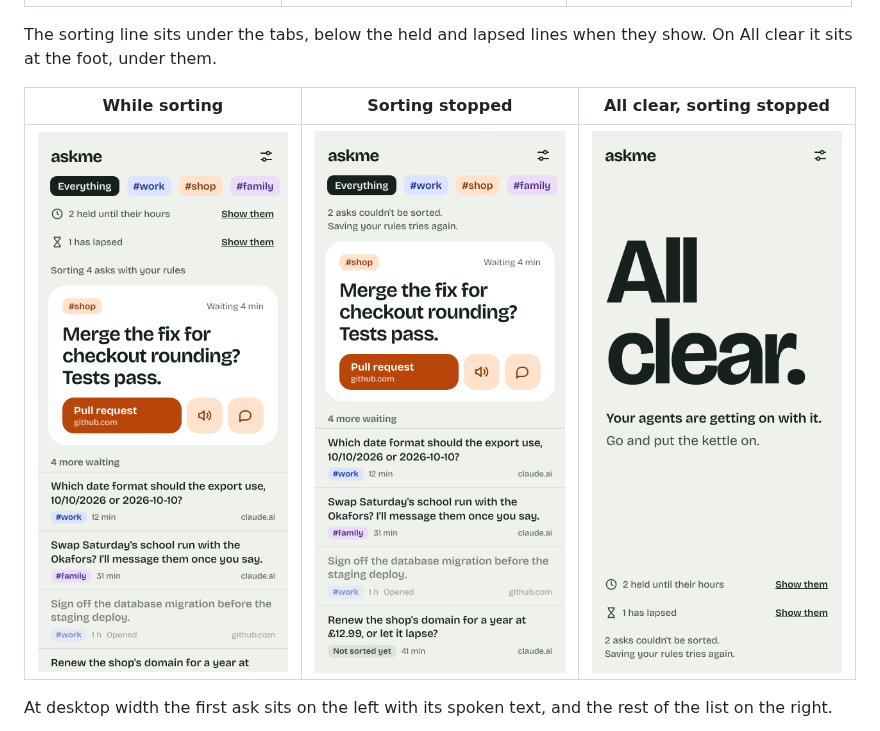
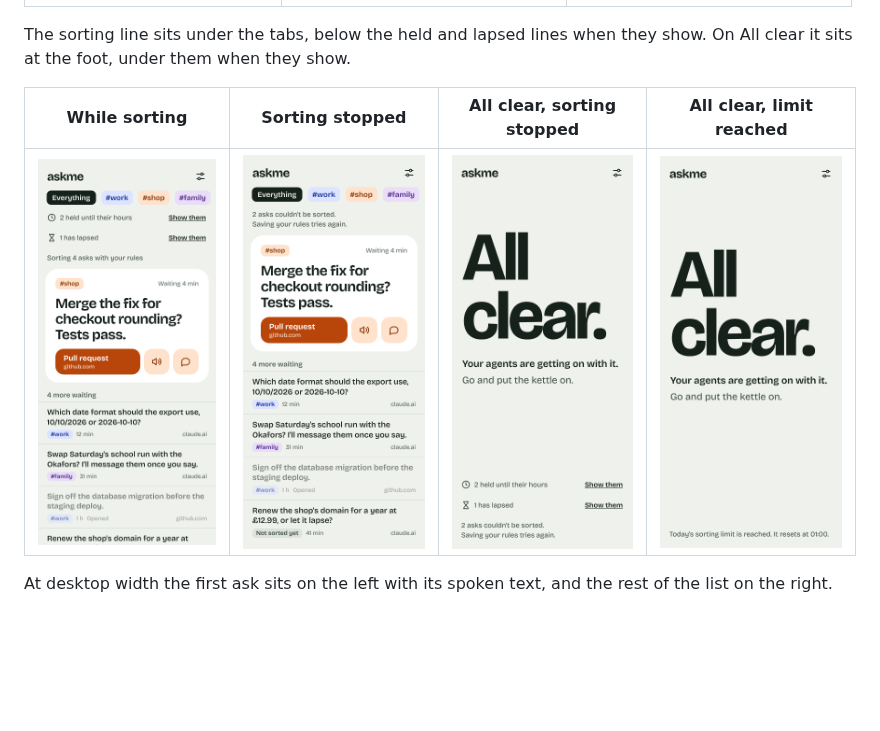
Before and after one commit to t-d-d/askme-mcp, a Markdown page: docs/design.md, the part around the change. Rendered like a GitHub page; pictures changed too: docs/design/screens/all-clear-limit.png (added); blank space fills up the shorter version.

Commit message:
Add the mockup for the sorting line alone at the foot of All clear
On All clear the line stands alone only in the limit state, with no asks
open. The new screen shows it taking the held line's place, so the
headline sits where it does with the held line. Also says the line sits
under the held and lapsed lines only when they show.

Co-Authored-By: Claude Opus 5.5 <noreply@anthropic.com>
Claude-Session: https://claude.ai/code/session_018W1GFvbKT22A2piWvwVEtT

```diff
--- a/docs/design.md
+++ b/docs/design.md
@@ -26,11 +26,11 @@ How the styles are written in code is a separate decision: [ADR 14](adr/0014-sty
 | --- | --- | --- |
 | ![The rules screen](design/screens/rules.png) | ![Connect your agents](design/screens/connect.png) | ![The signed-out page](design/screens/signed-out.png) |
 
-The sorting line sits under the tabs, below the held and lapsed lines when they show. On All clear it sits at the foot, under them.
+The sorting line sits under the tabs, below the held and lapsed lines when they show. On All clear it sits at the foot, under them when they show.
 
-| While sorting | Sorting stopped | All clear, sorting stopped |
-| --- | --- | --- |
-| ![The list while asks are being sorted](design/screens/list-sorting.png) | ![The list when some asks couldn't be sorted](design/screens/list-stopped.png) | ![All clear when some held and lapsed asks couldn't be sorted](design/screens/all-clear-stopped.png) |
+| While sorting | Sorting stopped | All clear, sorting stopped | All clear, limit reached |
+| --- | --- | --- | --- |
+| ![The list while asks are being sorted](design/screens/list-sorting.png) | ![The list when some asks couldn't be sorted](design/screens/list-stopped.png) | ![All clear when some held and lapsed asks couldn't be sorted](design/screens/all-clear-stopped.png) | ![All clear with no asks open and the daily sorting limit reached](design/screens/all-clear-limit.png) |
 
 At desktop width the first ask sits on the left with its spoken text, and the rest of the list on the right.
 
```
Also changed, not shown: 2 other files.
